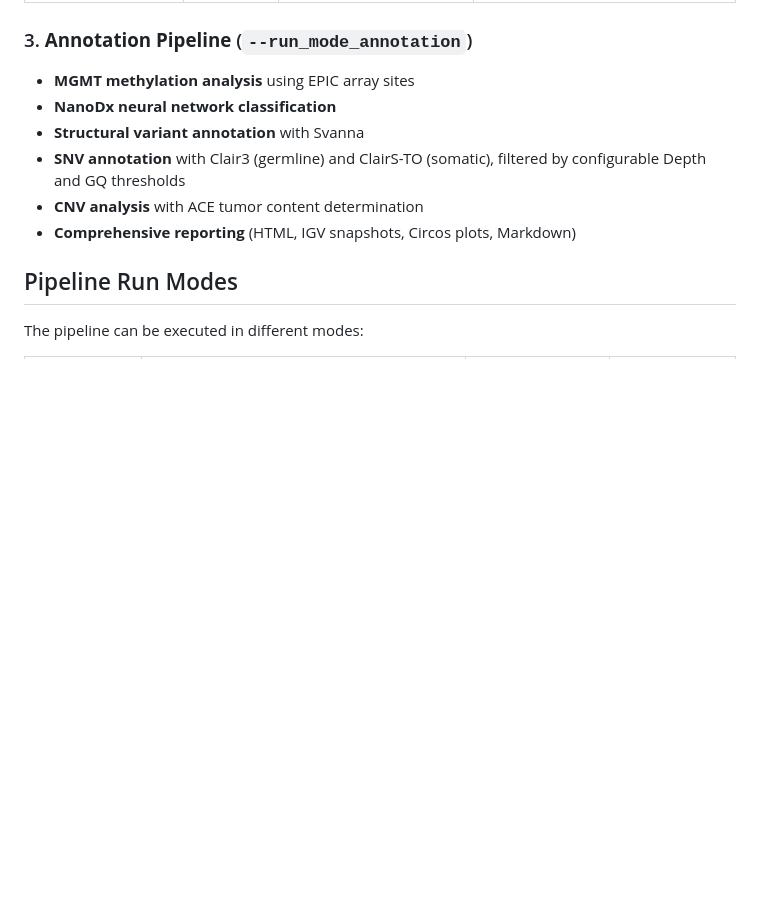
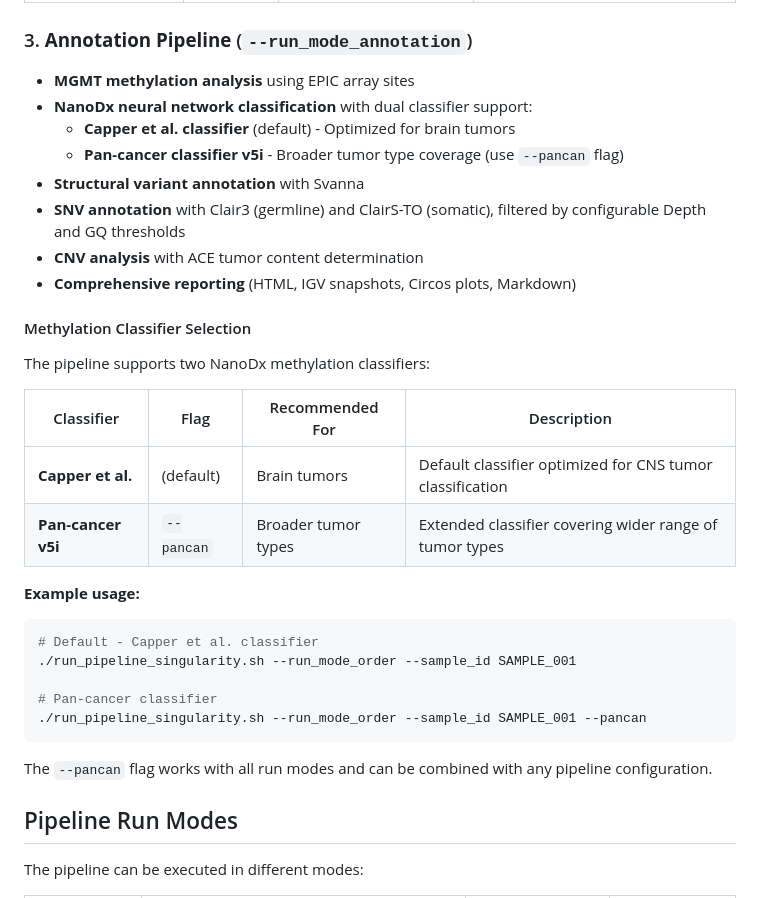
Before and after one commit to VilhelmMagnusLab/DIANA, a Markdown page: README.md, the part around the change. GitHub-like rendering; blank space fills up the shorter version.

Commit message:
Update README with dual classifier support documentation
Document the ability to choose between two NanoDx classifiers:
- Capper et al. (default) for brain tumors
- Pan-cancer v5i (--pancan flag) for broader tumor types

Added table showing classifier options and usage examples.

Co-Authored-By: Claude Sonnet 4.5 <noreply@anthropic.com>

````diff
--- a/README.md
+++ b/README.md
@@ -76,11 +76,33 @@ Three independent analysis types:
 
 ### 3. **Annotation Pipeline** (`--run_mode_annotation`)
 - **MGMT methylation analysis** using EPIC array sites
-- **NanoDx neural network classification**
+- **NanoDx neural network classification** with dual classifier support:
+  - **Capper et al. classifier** (default) - Optimized for brain tumors
+  - **Pan-cancer classifier v5i** - Broader tumor type coverage (use `--pancan` flag)
 - **Structural variant annotation** with Svanna
 - **SNV annotation** with Clair3 (germline) and ClairS-TO (somatic), filtered by configurable Depth and GQ thresholds
 - **CNV analysis** with ACE tumor content determination
 - **Comprehensive reporting** (HTML, IGV snapshots, Circos plots, Markdown)
+
+#### Methylation Classifier Selection
+
+The pipeline supports two NanoDx methylation classifiers:
+
+| Classifier | Flag | Recommended For | Description |
+|------------|------|-----------------|-------------|
+| **Capper et al.** | (default) | Brain tumors | Default classifier optimized for CNS tumor classification |
+| **Pan-cancer v5i** | `--pancan` | Broader tumor types | Extended classifier covering wider range of tumor types |
+
+**Example usage:**
+```bash
+# Default - Capper et al. classifier
+./run_pipeline_singularity.sh --run_mode_order --sample_id SAMPLE_001
+
+# Pan-cancer classifier
+./run_pipeline_singularity.sh --run_mode_order --sample_id SAMPLE_001 --pancan
+```
+
+The `--pancan` flag works with all run modes and can be combined with any pipeline configuration.
 
 ## Pipeline Run Modes
 
````
